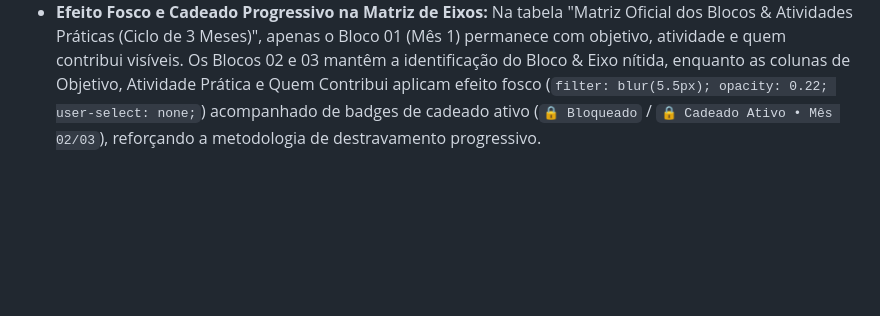
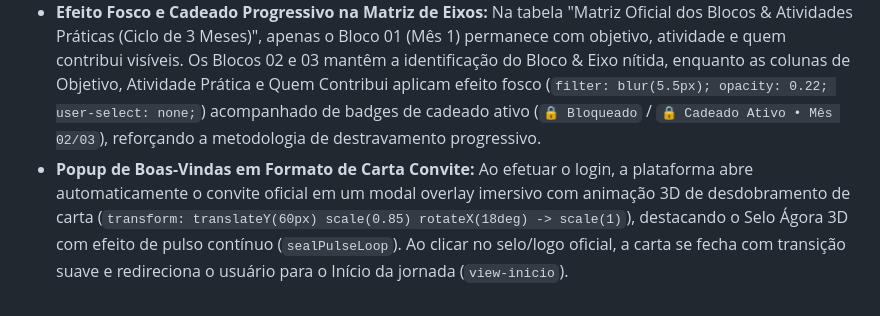
Before and after one commit to zioniaaec/agora, a Markdown page: ÁGORA/memoria/MEMORIA_AGORA.md, the part around the change. Drawn GitHub-style; blank space fills up the shorter version.

Commit message:
docs: registra aprendizado sobre popup carta convite e redirecionamento

```diff
--- a/ÁGORA/memoria/MEMORIA_AGORA.md
+++ b/ÁGORA/memoria/MEMORIA_AGORA.md
@@ -100,3 +100,4 @@ O **ÁGORA 2026** é uma plataforma/aplicação web corporativa voltada para a *
 - **Validação Antecipada de Credenciais e Anti-Escalação de Perfil:** Em plataformas com múltiplos perfis de acesso (Instrutor vs Gestor vs Facilitador), a verificação de existência por Matrícula e E-mail deve ocorrer tanto de forma assíncrona durante a digitação quanto de forma atômica e mandatória no envio do formulário. Se uma matrícula ou e-mail já estiver cadastrado como `instrutor`, o sistema bloqueia tentativas de acesso ou re-cadastro como `gestor`, fixando o perfil oficial registrado e impedindo invasão de privilégios.
 - **Integração Real End-to-End em Todas as Áreas:** Todas as abas da aplicação consomem e persistem dados reais no Supabase (`jornada_respostas`, `missoes_praticas`, `checkpoints_lideranca`, `facilitador_sala`), sem elementos estáticos ou mensagens de "fase de teste", mantendo o padrão visual oficial com indicadores elegantes de sincronização em nuvem.
 - **Efeito Fosco e Cadeado Progressivo na Matriz de Eixos:** Na tabela "Matriz Oficial dos Blocos & Atividades Práticas (Ciclo de 3 Meses)", apenas o Bloco 01 (Mês 1) permanece com objetivo, atividade e quem contribui visíveis. Os Blocos 02 e 03 mantêm a identificação do Bloco & Eixo nítida, enquanto as colunas de Objetivo, Atividade Prática e Quem Contribui aplicam efeito fosco (`filter: blur(5.5px); opacity: 0.22; user-select: none;`) acompanhado de badges de cadeado ativo (`🔒 Bloqueado` / `🔒 Cadeado Ativo • Mês 02/03`), reforçando a metodologia de destravamento progressivo.
+- **Popup de Boas-Vindas em Formato de Carta Convite:** Ao efetuar o login, a plataforma abre automaticamente o convite oficial em um modal overlay imersivo com animação 3D de desdobramento de carta (`transform: translateY(60px) scale(0.85) rotateX(18deg) -> scale(1)`), destacando o Selo Ágora 3D com efeito de pulso contínuo (`sealPulseLoop`). Ao clicar no selo/logo oficial, a carta se fecha com transição suave e redireciona o usuário para o Início da jornada (`view-inicio`).
```
